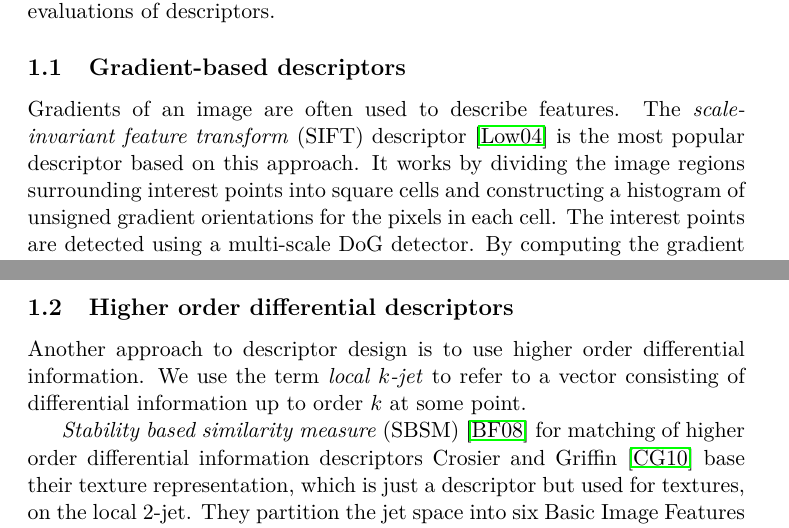
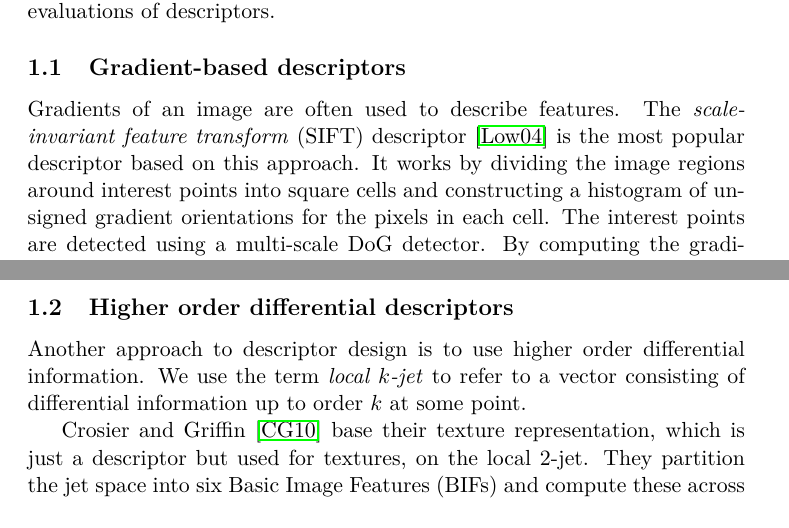
Before and after one commit to ShaggO/masterThesis, a LaTeX document (report/tex/literature_study.tex): two parts of pages 1 and 2 of 4, joined at a grey line, cut so that both start at the same text. Compiled offline with pdfLaTeX; a LaTeX package or settings file that is missing is left out.

Commit message:
Literature study small changes (SBSM moved to methods) and added sections for methods

```diff
--- a/report/tex/literature_study.tex
+++ b/report/tex/literature_study.tex
@@ -5,7 +5,7 @@
 The different feature descriptors and their algorithms have been constructed based on different requirements with respect to the use of storage and computations. \cite{heinly2012comparative} has described the overall field of descriptors using these two ``variables'' resulting in the following taxonomy: real value parametrization (high storage and computation), patch-based (high storage and low computation), binarized (low storage and high computation), and binary (low storage and computation). We are mainly interested in the best performance and hence we will focus on the class of real value parametrization descriptors. This class of descriptors was revolutionized by \cite{lowe2004distinctive} which inspired many later descriptors. We will summarize the most successful of these. The descriptors are furthermore divided into two categories: gradient-based and higher order descriptors. We also look at various performance evaluations of descriptors.
 
 \subsection{Gradient-based descriptors}
-Gradients of an image are often used to describe features. The \emph{scale-invariant feature transform} (SIFT) descriptor \cite{lowe2004distinctive} is the most popular descriptor based on this approach. It works by dividing the image regions surrounding interest points into square cells and constructing a histogram of unsigned gradient orientations for the pixels in each cell. The interest points are detected using a multi-scale DoG detector. By computing the gradient orientations at detection scale, the descriptor becomes scale invariant. The descriptor is also rotation invariant as the cell grid is rotated according to the dominating gradient orientation. Finally the descriptor achieves illumination invariance by normalizing the histograms.
+Gradients of an image are often used to describe features. The \emph{scale-invariant feature transform} (SIFT) descriptor \cite{lowe2004distinctive} is the most popular descriptor based on this approach. It works by dividing the image regions around interest points into square cells and constructing a histogram of unsigned gradient orientations for the pixels in each cell. The interest points are detected using a multi-scale DoG detector. By computing the gradient orientations at detection scale, the descriptor becomes scale invariant. The descriptor is also rotation invariant as the cell grid is rotated according to the dominating gradient orientation. Finally the descriptor achieves illumination invariance by normalizing the histograms.
 
 PCA-SIFT \cite{ke2004pca} is also based on combining oriented gradients within a region, but instead of dividing the feature into cell histograms it uses \emph{principal component analysis} (PCA) to reduce the dimensionality of the combined gradients. It also uses a multi-scale DoG detector for interest point detection. PCA computes the most significant linearly independent dimensions of a dataset, and discards the rest. This means that while SIFT is a general purpose descriptor, PCA-SIFT must first be trained on specific data. In order to obtain good results a large and diverse training dataset of images is required. The size of a PCA-SIFT descriptor is substantially lower than SIFT and the other following gradient-based descriptors.
 
@@ -19,7 +19,7 @@ The \emph{Histograms of Oriented Gradient} (HOG) descriptor is another alternati
 
 Another approach to descriptor design is to use higher order differential information. We use the term \emph{local $k$-jet} to refer to a vector consisting of differential information up to order $k$ at some point.
 
-\emph{Stability based similarity measure} (SBSM) \cite{balmashnova2008novel} for matching of higher order differential information descriptors Crosier and Griffin \cite{crosier2010using} base their texture representation, which is just a descriptor but used for textures, on the local $2$-jet. They partition the jet space into six Basic Image Features (BIFs) and compute these across a region of pixels at four different scales. The chosen BIFs are distinct texture elements such as dark spots and bright lines. Rather than computing the distribution of BIFs at each scale, the four BIFs at each point are combined into a BIF-column, and a histogram over all possible BIF-columns is computed. The descriptors are used for texture classification.
+Crosier and Griffin \cite{crosier2010using} base their texture representation, which is just a descriptor but used for textures, on the local $2$-jet. They partition the jet space into six Basic Image Features (BIFs) and compute these across a region of pixels at four different scales. The chosen BIFs are distinct texture elements such as dark spots and bright lines. Rather than computing the distribution of BIFs at each scale, the four BIFs at each point are combined into a BIF-column, and a histogram over all possible BIF-columns is computed. The descriptors are used for texture classification.
 
 \cite{larsen2012jet} have had success using local 4-jets. Their $\mathcal{J}_4$-grid2 descriptor is computed from local 4-jets at four points spread out across a pixel region. A whitening process is used on the jet coefficients to scale normalize and decorrelate the descriptors, allowing for Euclidean distance as a distance measure. The descriptor was evaluated against state of the art on the image correspondence problem and performed favourably, despite the simplicity of the descriptor.
 
```
Also changed, not shown: report/tex/methods.tex (+2 -0 lines), report/thesis.tex (+9 -0 lines).
